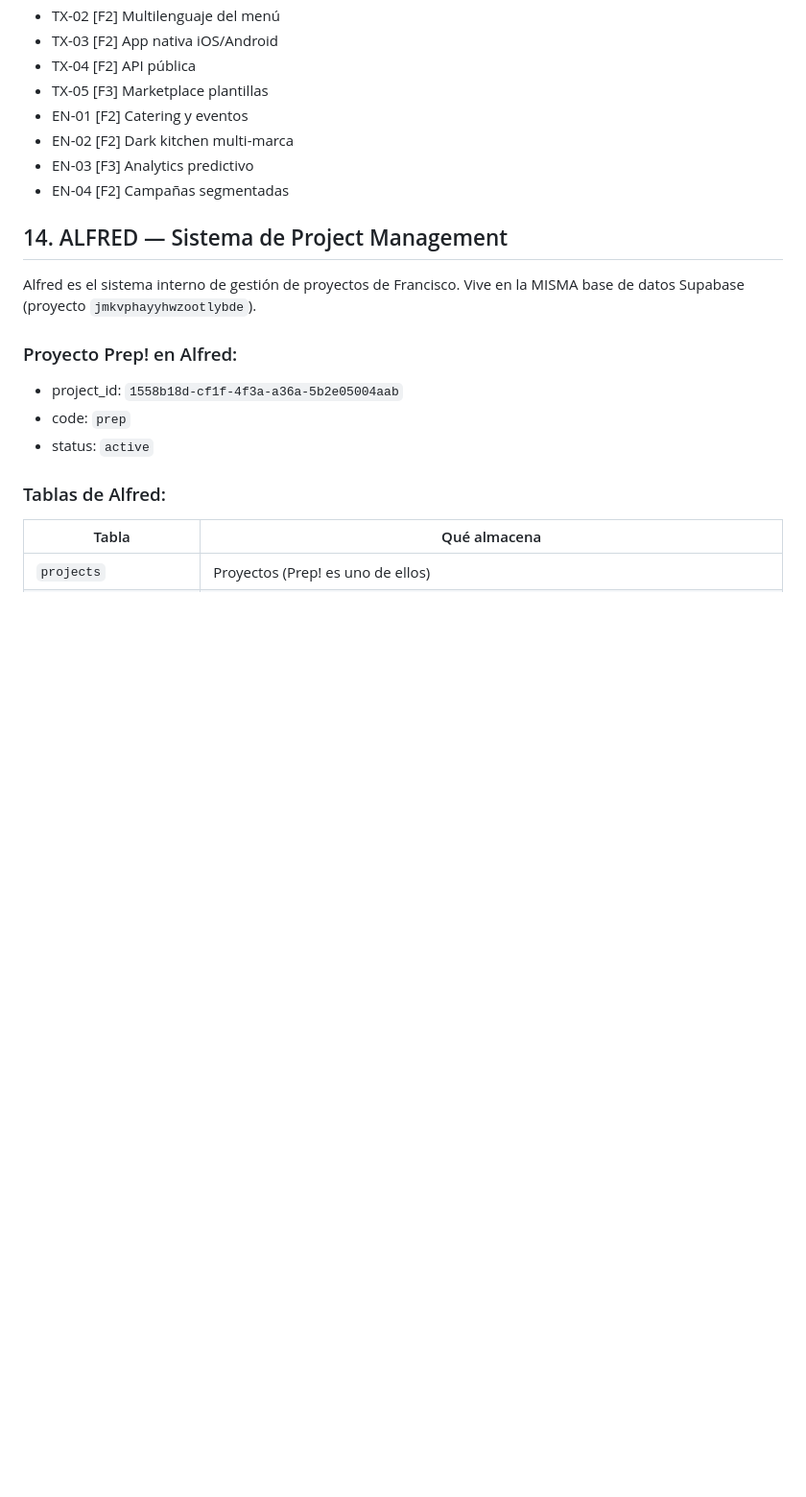
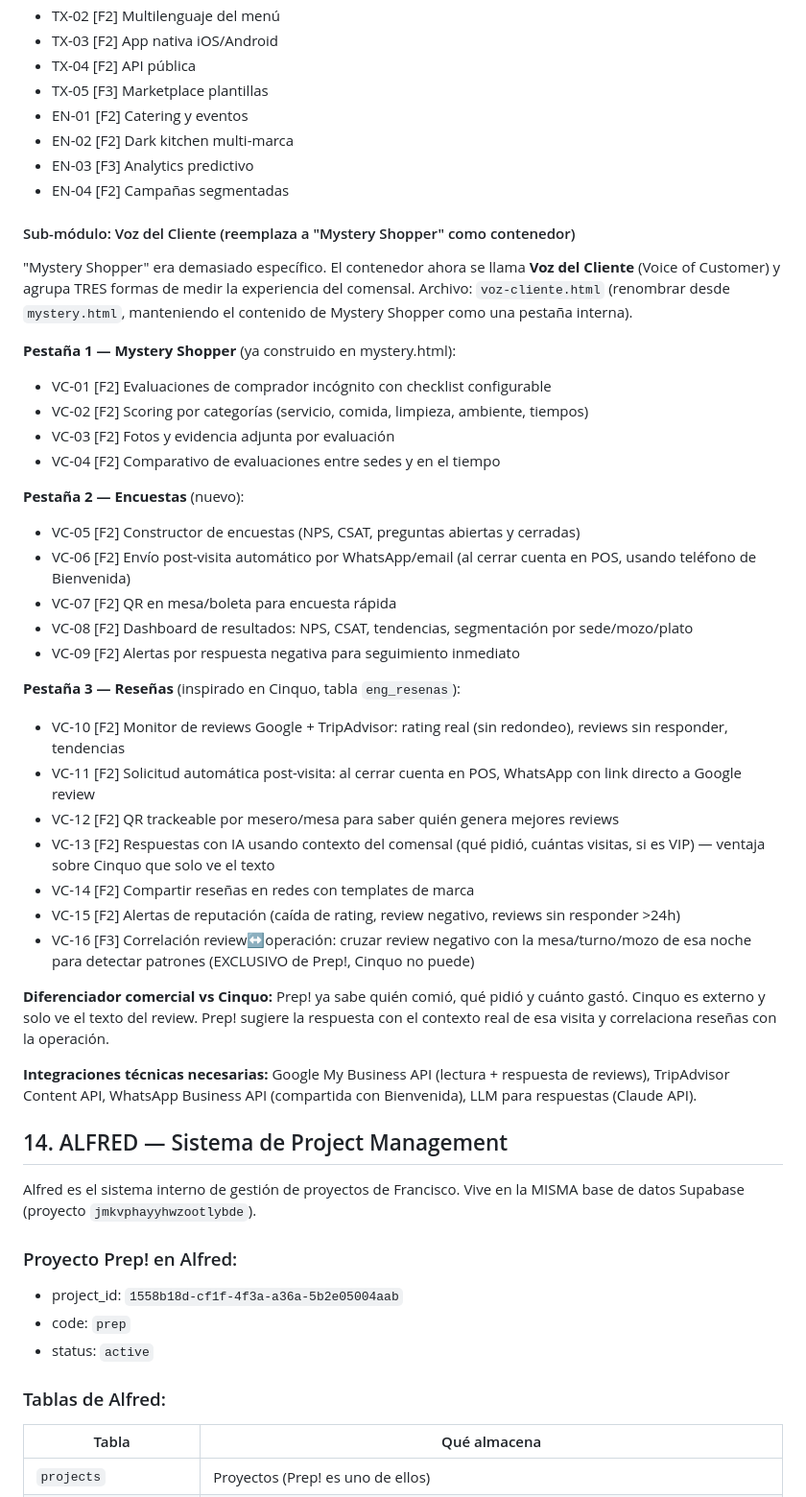
Before and after one commit to franciscobarrientos64/prep-platform, a Markdown page: CLAUDE.md, the part around the change. Shown at 96% size. GitHub-like rendering; blank space fills up the shorter version.

Commit message:
CLAUDE.md: rename Mystery Shopper container to 'Voz del Cliente' (Mystery Shopper + Encuestas + Reseñas). Add review management features (VC-01 to VC-16) inspired by Cinquo with Prep! operational-data advantage.

```diff
--- a/CLAUDE.md
+++ b/CLAUDE.md
@@ -563,6 +563,35 @@ Cada módulo nuevo debe seguir esta estructura HTML:
 - EN-03 [F3] Analytics predictivo
 - EN-04 [F2] Campañas segmentadas
 
+#### Sub-módulo: Voz del Cliente (reemplaza a "Mystery Shopper" como contenedor)
+"Mystery Shopper" era demasiado específico. El contenedor ahora se llama **Voz del Cliente** (Voice of Customer) y agrupa TRES formas de medir la experiencia del comensal. Archivo: `voz-cliente.html` (renombrar desde `mystery.html`, manteniendo el contenido de Mystery Shopper como una pestaña interna).
+
+**Pestaña 1 — Mystery Shopper** (ya construido en mystery.html):
+- VC-01 [F2] Evaluaciones de comprador incógnito con checklist configurable
+- VC-02 [F2] Scoring por categorías (servicio, comida, limpieza, ambiente, tiempos)
+- VC-03 [F2] Fotos y evidencia adjunta por evaluación
+- VC-04 [F2] Comparativo de evaluaciones entre sedes y en el tiempo
+
+**Pestaña 2 — Encuestas** (nuevo):
+- VC-05 [F2] Constructor de encuestas (NPS, CSAT, preguntas abiertas y cerradas)
+- VC-06 [F2] Envío post-visita automático por WhatsApp/email (al cerrar cuenta en POS, usando teléfono de Bienvenida)
+- VC-07 [F2] QR en mesa/boleta para encuesta rápida
+- VC-08 [F2] Dashboard de resultados: NPS, CSAT, tendencias, segmentación por sede/mozo/plato
+- VC-09 [F2] Alertas por respuesta negativa para seguimiento inmediato
+
+**Pestaña 3 — Reseñas** (inspirado en Cinquo, tabla `eng_resenas`):
+- VC-10 [F2] Monitor de reviews Google + TripAdvisor: rating real (sin redondeo), reviews sin responder, tendencias
+- VC-11 [F2] Solicitud automática post-visita: al cerrar cuenta en POS, WhatsApp con link directo a Google review
+- VC-12 [F2] QR trackeable por mesero/mesa para saber quién genera mejores reviews
+- VC-13 [F2] Respuestas con IA usando contexto del comensal (qué pidió, cuántas visitas, si es VIP) — ventaja sobre Cinquo que solo ve el texto
+- VC-14 [F2] Compartir reseñas en redes con templates de marca
+- VC-15 [F2] Alertas de reputación (caída de rating, review negativo, reviews sin responder >24h)
+- VC-16 [F3] Correlación review↔operación: cruzar review negativo con la mesa/turno/mozo de esa noche para detectar patrones (EXCLUSIVO de Prep!, Cinquo no puede)
+
+**Diferenciador comercial vs Cinquo:** Prep! ya sabe quién comió, qué pidió y cuánto gastó. Cinquo es externo y solo ve el texto del review. Prep! sugiere la respuesta con el contexto real de esa visita y correlaciona reseñas con la operación.
+
+**Integraciones técnicas necesarias:** Google My Business API (lectura + respuesta de reviews), TripAdvisor Content API, WhatsApp Business API (compartida con Bienvenida), LLM para respuestas (Claude API).
+
 ## 14. ALFRED — Sistema de Project Management
 
 Alfred es el sistema interno de gestión de proyectos de Francisco. Vive en la MISMA base de datos Supabase (proyecto `jmkvphayyhwzootlybde`).
```
